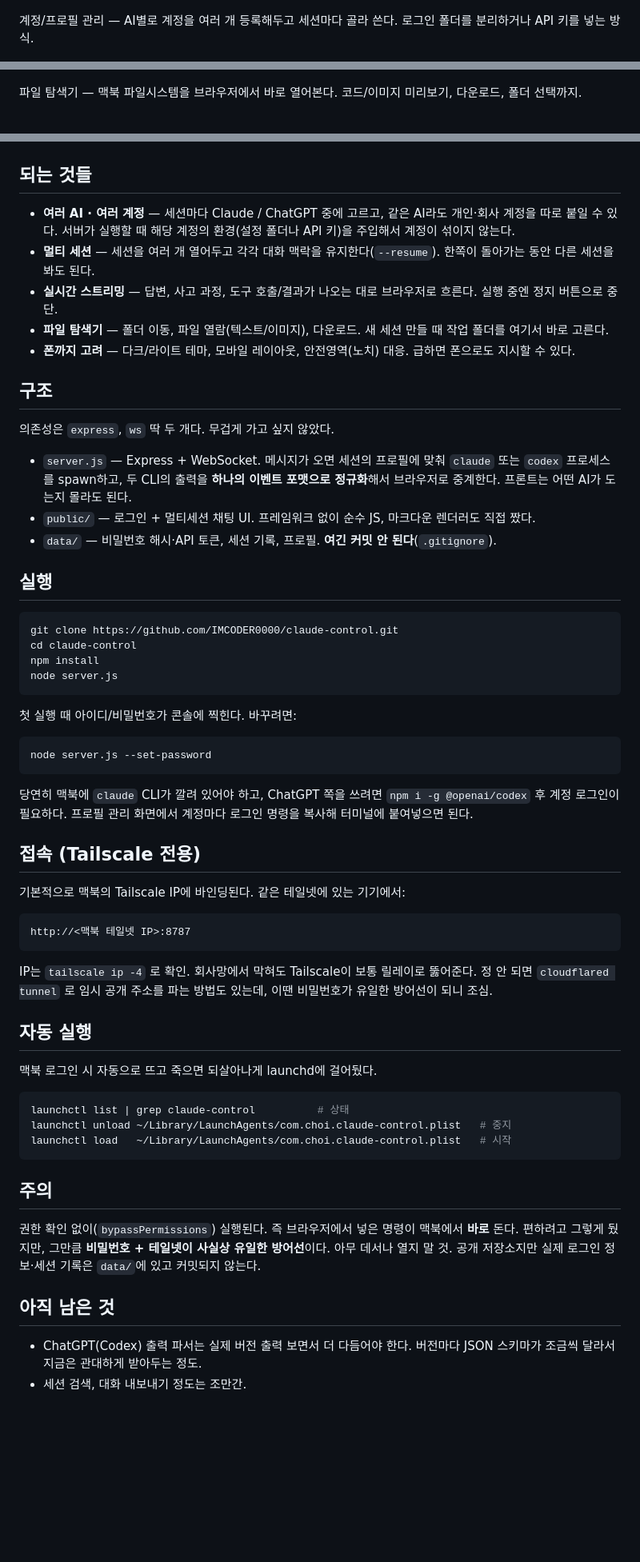
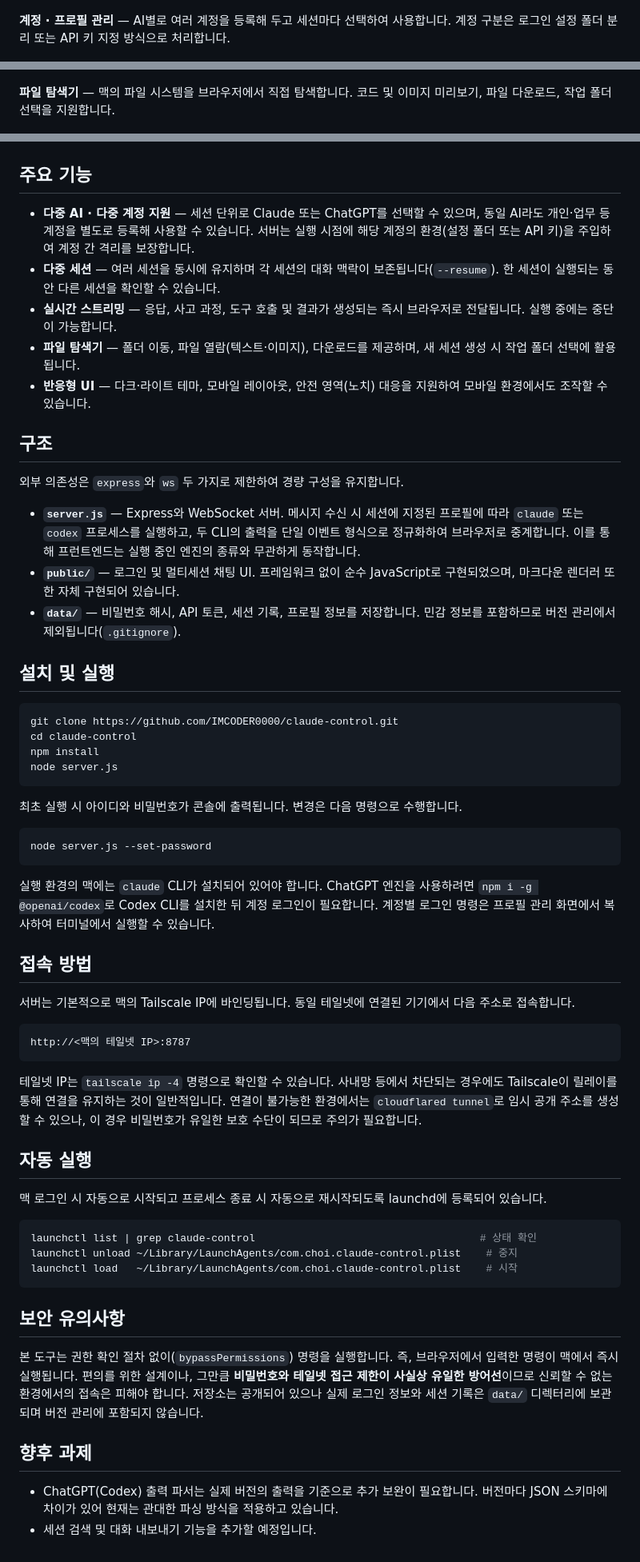
Before and after one commit to IMCODER0000/claude-control, a Markdown page: README.md, 3 parts joined by grey strips. Shown at 80% size. Rendered like a GitHub page; blank space fills up the shorter version.

Commit message:
README 문체 정리 및 문서화

````diff
--- a/README.md
+++ b/README.md
@@ -12,31 +14,31 @@
 
 ![메인 화면](docs/screenshot-chat.png)
 
-계정/프로필 관리 — AI별로 계정을 여러 개 등록해두고 세션마다 골라 쓴다. 로그인 폴더를 분리하거나 API 키를 넣는 방식.
+**계정 · 프로필 관리** — AI별로 여러 계정을 등록해 두고 세션마다 선택하여 사용합니다. 계정 구분은 로그인 설정 폴더 분리 또는 API 키 지정 방식으로 처리합니다.
 
 ![계정 관리](docs/screenshot-accounts.png)
 
-파일 탐색기 — 맥북 파일시스템을 브라우저에서 바로 열어본다. 코드/이미지 미리보기, 다운로드, 폴더 선택까지.
+**파일 탐색기** — 맥의 파일 시스템을 브라우저에서 직접 탐색합니다. 코드 및 이미지 미리보기, 파일 다운로드, 작업 폴더 선택을 지원합니다.
 
 ![파일 탐색기](docs/screenshot-files.png)
 
-## 되는 것들
+## 주요 기능
 
-- **여러 AI · 여러 계정** — 세션마다 Claude / ChatGPT 중에 고르고, 같은 AI라도 개인·회사 계정을 따로 붙일 수 있다. 서버가 실행할 때 해당 계정의 환경(설정 폴더나 API 키)을 주입해서 계정이 섞이지 않는다.
-- **멀티 세션** — 세션을 여러 개 열어두고 각각 대화 맥락을 유지한다(`--resume`). 한쪽이 돌아가는 동안 다른 세션을 봐도 된다.
-- **실시간 스트리밍** — 답변, 사고 과정, 도구 호출/결과가 나오는 대로 브라우저로 흐른다. 실행 중엔 정지 버튼으로 중단.
-- **파일 탐색기** — 폴더 이동, 파일 열람(텍스트/이미지), 다운로드. 새 세션 만들 때 작업 폴더를 여기서 바로 고른다.
-- **폰까지 고려** — 다크/라이트 테마, 모바일 레이아웃, 안전영역(노치) 대응. 급하면 폰으로도 지시할 수 있다.
+- **다중 AI · 다중 계정 지원** — 세션 단위로 Claude 또는 ChatGPT를 선택할 수 있으며, 동일 AI라도 개인·업무 등 계정을 별도로 등록해 사용할 수 있습니다. 서버는 실행 시점에 해당 계정의 환경(설정 폴더 또는 API 키)을 주입하여 계정 간 격리를 보장합니다.
+- **다중 세션** — 여러 세션을 동시에 유지하며 각 세션의 대화 맥락이 보존됩니다(`--resume`). 한 세션이 실행되는 동안 다른 세션을 확인할 수 있습니다.
+- **실시간 스트리밍** — 응답, 사고 과정, 도구 호출 및 결과가 생성되는 즉시 브라우저로 전달됩니다. 실행 중에는 중단이 가능합니다.
+- **파일 탐색기** — 폴더 이동, 파일 열람(텍스트·이미지), 다운로드를 제공하며, 새 세션 생성 시 작업 폴더 선택에 활용됩니다.
+- **반응형 UI** — 다크·라이트 테마, 모바일 레이아웃, 안전 영역(노치) 대응을 지원하여 모바일 환경에서도 조작할 수 있습니다.
 
 ## 구조
 
-의존성은 `express`, `ws` 딱 두 개다. 무겁게 가고 싶지 않았다.
+외부 의존성은 `express`와 `ws` 두 가지로 제한하여 경량 구성을 유지합니다.
 
-- `server.js` — Express + WebSocket. 메시지가 오면 세션의 프로필에 맞춰 `claude` 또는 `codex` 프로세스를 spawn하고, 두 CLI의 출력을 **하나의 이벤트 포맷으로 정규화**해서 브라우저로 중계한다. 프론트는 어떤 AI가 도는지 몰라도 된다.
-- `public/` — 로그인 + 멀티세션 채팅 UI. 프레임워크 없이 순수 JS, 마크다운 렌더러도 직접 짰다.
-- `data/` — 비밀번호 해시·API 토큰, 세션 기록, 프로필. **여긴 커밋 안 된다**(`.gitignore`).
+- **`server.js`** — Express와 WebSocket 서버. 메시지 수신 시 세션에 지정된 프로필에 따라 `claude` 또는 `codex` 프로세스를 실행하고, 두 CLI의 출력을 단일 이벤트 형식으로 정규화하여 브라우저로 중계합니다. 이를 통해 프런트엔드는 실행 중인 엔진의 종류와 무관하게 동작합니다.
+- **`public/`** — 로그인 및 멀티세션 채팅 UI. 프레임워크 없이 순수 JavaScript로 구현되었으며, 마크다운 렌더러 또한 자체 구현되어 있습니다.
+- **`data/`** — 비밀번호 해시, API 토큰, 세션 기록, 프로필 정보를 저장합니다. 민감 정보를 포함하므로 버전 관리에서 제외됩니다(`.gitignore`).
 
-## 실행
+## 설치 및 실행
 
 ```bash
 git clone https://github.com/IMCODER0000/claude-control.git
@@ -45,39 +47,39 @@ npm install
 node server.js
 ```
 
-첫 실행 때 아이디/비밀번호가 콘솔에 찍힌다. 바꾸려면:
+최초 실행 시 아이디와 비밀번호가 콘솔에 출력됩니다. 변경은 다음 명령으로 수행합니다.
 
 ```bash
 node server.js --set-password
 ```
 
-당연히 맥북에 `claude` CLI가 깔려 있어야 하고, ChatGPT 쪽을 쓰려면 `npm i -g @openai/codex` 후 계정 로그인이 필요하다. 프로필 관리 화면에서 계정마다 로그인 명령을 복사해 터미널에 붙여넣으면 된다.
+실행 환경의 맥에는 `claude` CLI가 설치되어 있어야 합니다. ChatGPT 엔진을 사용하려면 `npm i -g @openai/codex`로 Codex CLI를 설치한 뒤 계정 로그인이 필요합니다. 계정별 로그인 명령은 프로필 관리 화면에서 복사하여 터미널에서 실행할 수 있습니다.
 
-## 접속 (Tailscale 전용)
+## 접속 방법
 
-기본적으로 맥북의 Tailscale IP에 바인딩된다. 같은 테일넷에 있는 기기에서:
+서버는 기본적으로 맥의 Tailscale IP에 바인딩됩니다. 동일 테일넷에 연결된 기기에서 다음 주소로 접속합니다.
 
 ```
-http://<맥북 테일넷 IP>:8787
+http://<맥의 테일넷 IP>:8787
 ```
 
-IP는 `tailscale ip -4` 로 확인. 회사망에서 막혀도 Tailscale이 보통 릴레이로 뚫어준다. 정 안 되면 `cloudflared tunnel` 로 임시 공개 주소를 파는 방법도 있는데, 이땐 비밀번호가 유일한 방어선이 되니 조심.
+테일넷 IP는 `tailscale ip -4` 명령으로 확인할 수 있습니다. 사내망 등에서 차단되는 경우에도 Tailscale이 릴레이를 통해 연결을 유지하는 것이 일반적입니다. 연결이 불가능한 환경에서는 `cloudflared tunnel`로 임시 공개 주소를 생성할 수 있으나, 이 경우 비밀번호가 유일한 보호 수단이 되므로 주의가 필요합니다.
 
 ## 자동 실행
 
-맥북 로그인 시 자동으로 뜨고 죽으면 되살아나게 launchd에 걸어뒀다.
+맥 로그인 시 자동으로 시작되고 프로세스 종료 시 자동으로 재시작되도록 launchd에 등록되어 있습니다.
 
 ```bash
-launchctl list | grep claude-control          # 상태
-launchctl unload ~/Library/LaunchAgents/com.choi.claude-control.plist   # 중지
-launchctl load   ~/Library/LaunchAgents/com.choi.claude-control.plist   # 시작
+launchctl list | grep claude-control                                    # 상태 확인
+launchctl unload ~/Library/LaunchAgents/com.choi.claude-control.plist    # 중지
+launchctl load   ~/Library/LaunchAgents/com.choi.claude-control.plist    # 시작
 ```
 
-## 주의
+## 보안 유의사항
 
-권한 확인 없이(`bypassPermissions`) 실행된다. 즉 브라우저에서 넣은 명령이 맥북에서 **바로** 돈다. 편하려고 그렇게 뒀지만, 그만큼 **비밀번호 + 테일넷이 사실상 유일한 방어선**이다. 아무 데서나 열지 말 것. 공개 저장소지만 실제 로그인 정보·세션 기록은 `data/`에 있고 커밋되지 않는다.
+본 도구는 권한 확인 절차 없이(`bypassPermissions`) 명령을 실행합니다. 즉, 브라우저에서 입력한 명령이 맥에서 즉시 실행됩니다. 편의를 위한 설계이나, 그만큼 **비밀번호와 테일넷 접근 제한이 사실상 유일한 방어선**이므로 신뢰할 수 없는 환경에서의 접속은 피해야 합니다. 저장소는 공개되어 있으나 실제 로그인 정보와 세션 기록은 `data/` 디렉터리에 보관되며 버전 관리에 포함되지 않습니다.
 
-## 아직 남은 것
+## 향후 과제
 
-- ChatGPT(Codex) 출력 파서는 실제 버전 출력 보면서 더 다듬어야 한다. 버전마다 JSON 스키마가 조금씩 달라서 지금은 관대하게 받아두는 정도.
-- 세션 검색, 대화 내보내기 정도는 조만간.
+- ChatGPT(Codex) 출력 파서는 실제 버전의 출력을 기준으로 추가 보완이 필요합니다. 버전마다 JSON 스키마에 차이가 있어 현재는 관대한 파싱 방식을 적용하고 있습니다.
+- 세션 검색 및 대화 내보내기 기능을 추가할 예정입니다.
````
Also changed, not shown: other parts of README.md (+6 -4 lines).
